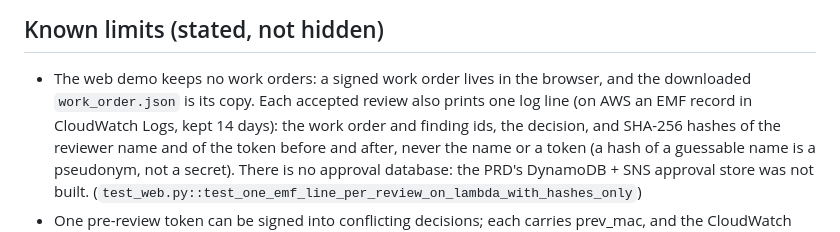
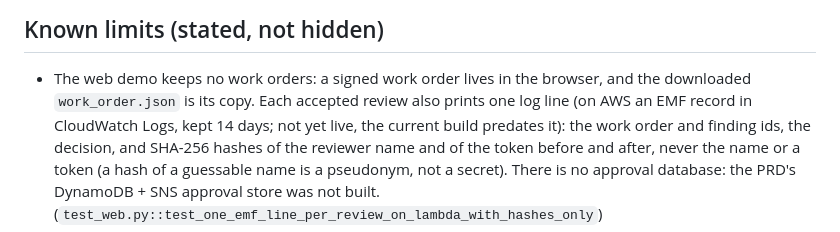
Before and after one commit to vj-io/drishyam, a Markdown page: docs/security.md, the part around the change. Drawn GitHub-style.

Commit message:
docs: mark the CloudWatch review log as not yet live; do not count on an error field in Lambda's own 429
Co-Authored-By: Claude Opus 5.5 <noreply@anthropic.com>

```diff
--- a/docs/security.md
+++ b/docs/security.md
@@ -39,7 +39,8 @@ the control that stops it. Every control named here has a test in `tests/` (the
 
 - The web demo keeps no work orders: a signed work order lives in the browser,
   and the downloaded `work_order.json` is its copy. Each accepted review also
-  prints one log line (on AWS an EMF record in CloudWatch Logs, kept 14 days):
+  prints one log line (on AWS an EMF record in CloudWatch Logs, kept 14 days;
+  not yet live, the current build predates it):
   the work order and finding ids, the decision, and SHA-256 hashes of the
   reviewer name and of the token before and after, never the name or a token
   (a hash of a guessable name is a pseudonym, not a secret). There is no
```
Also changed, not shown: docs/api-contract.md (+1 -1 lines).
